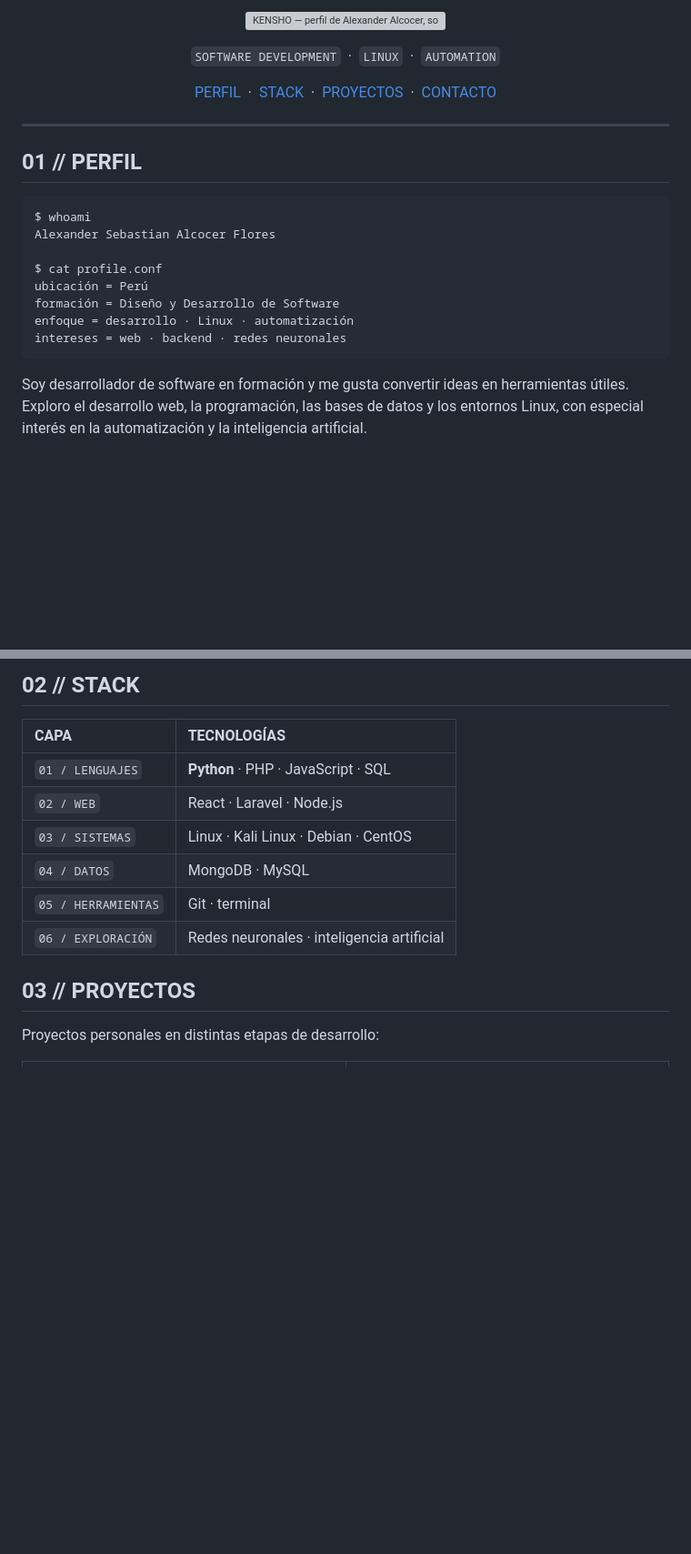
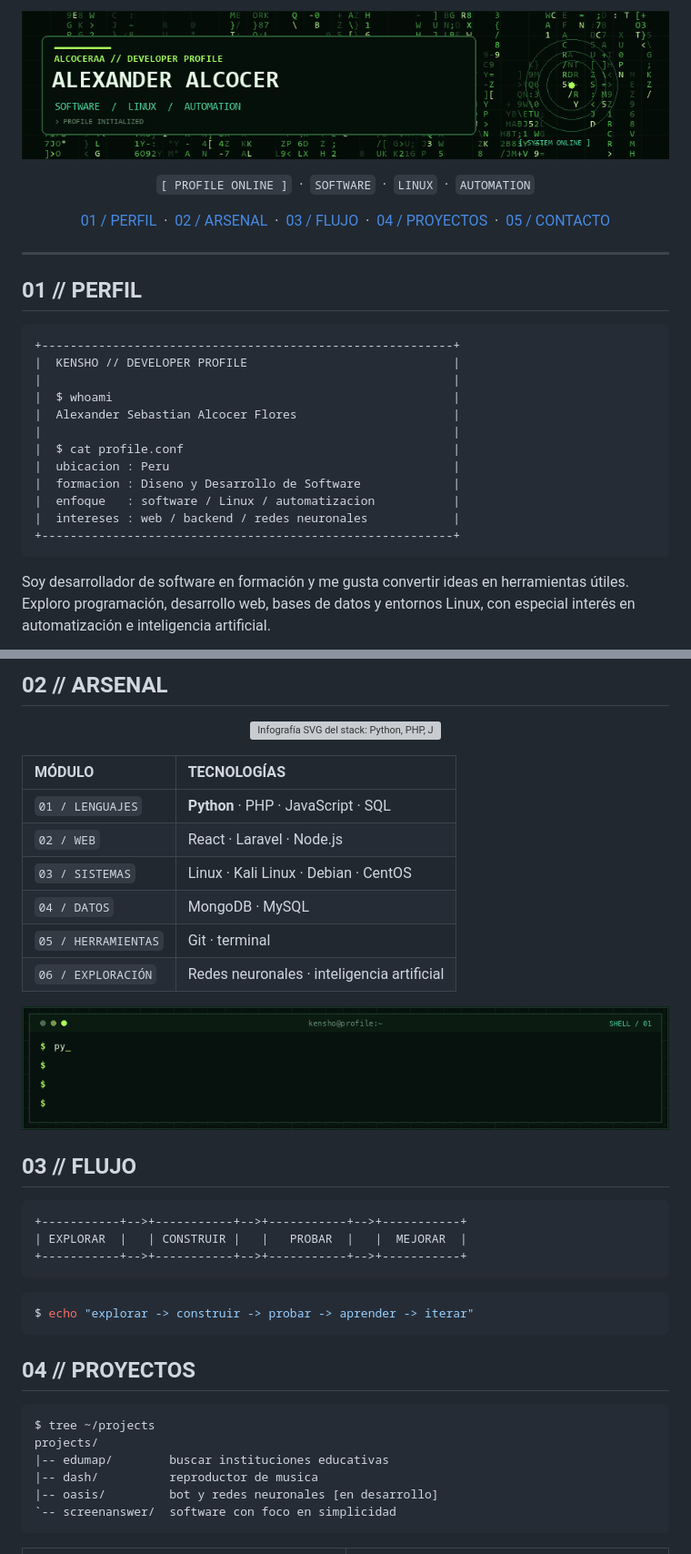
Before and after one commit to AlcocerAA/AlcocerAA, a Markdown page: README.md, 2 parts joined by grey strips. Shown at 91% size. GitHub-like rendering; pictures changed too: assets/matrix-rain.gif (added); blank space fills up the shorter version; grey boxes are pictures that could not be loaded.

Commit message:
Add matrix rain and richer profile visuals
Co-authored-by: Copilot <223556219+Copilot@users.noreply.github.com>

````diff
--- a/README.md
+++ b/README.md
@@ -2,36 +2,42 @@
 
 <p align="center">
-  <img src="./assets/identity.gif" alt="KENSHO — perfil de Alexander Alcocer, software, Linux y automatización" width="100%" />
+  <img src="./assets/matrix-rain.gif" alt="Banner animado de lluvia de código verde con el perfil de Alexander Alcocer" width="100%" />
 </p>
 
 <p align="center">
-  <code>SOFTWARE DEVELOPMENT</code> &nbsp;·&nbsp;
+  <code>[ PROFILE ONLINE ]</code> &nbsp;·&nbsp;
+  <code>SOFTWARE</code> &nbsp;·&nbsp;
   <code>LINUX</code> &nbsp;·&nbsp;
   <code>AUTOMATION</code>
 </p>
 
 <p align="center">
-  <a href="#01--perfil">PERFIL</a> &nbsp;·&nbsp;
-  <a href="#02--stack">STACK</a> &nbsp;·&nbsp;
-  <a href="#03--proyectos">PROYECTOS</a> &nbsp;·&nbsp;
-  <a href="#04--contacto">CONTACTO</a>
+  <a href="#01--perfil">01 / PERFIL</a> &nbsp;·&nbsp;
+  <a href="#02--arsenal">02 / ARSENAL</a> &nbsp;·&nbsp;
+  <a href="#03--flujo">03 / FLUJO</a> &nbsp;·&nbsp;
+  <a href="#04--proyectos">04 / PROYECTOS</a> &nbsp;·&nbsp;
+  <a href="#05--contacto">05 / CONTACTO</a>
 </p>
 
 ---
 
 ## 01 // PERFIL
 
-```bash
-$ whoami
-Alexander Sebastian Alcocer Flores
-
-$ cat profile.conf
-ubicación = Perú
-formación = Diseño y Desarrollo de Software
-enfoque = desarrollo · Linux · automatización
-intereses = web · backend · redes neuronales
+```text
++----------------------------------------------------------+
+|  KENSHO // DEVELOPER PROFILE                             |
+|                                                          |
+|  $ whoami                                                |
+|  Alexander Sebastian Alcocer Flores                      |
+|                                                          |
+|  $ cat profile.conf                                      |
+|  ubicacion : Peru                                        |
+|  formacion : Diseno y Desarrollo de Software             |
+|  enfoque   : software / Linux / automatizacion           |
+|  intereses : web / backend / redes neuronales            |
++----------------------------------------------------------+
 ```
 
-Soy desarrollador de software en formación y me gusta convertir ideas en herramientas útiles. Exploro el desarrollo web, la programación, las bases de datos y los entornos Linux, con especial interés en la automatización y la inteligencia artificial.
+Soy desarrollador de software en formación y me gusta convertir ideas en herramientas útiles. Exploro programación, desarrollo web, bases de datos y entornos Linux, con especial interés en automatización e inteligencia artificial.
 
 <p align="center">
@@ -39,8 +45,12 @@ Soy desarrollador de software en formación y me gusta convertir ideas en herram
 </p>
 
-## 02 // STACK
+## 02 // ARSENAL
 
-| CAPA | TECNOLOGÍAS |
+<p align="center">
+  <img src="./assets/stack-console.svg" alt="Infografía SVG del stack: Python, PHP, JavaScript, SQL, React, Laravel, Node.js, Linux, Kali Linux, Debian, CentOS, MongoDB, MySQL, Git y redes neuronales" width="100%" />
+</p>
+
+| MÓDULO | TECNOLOGÍAS |
 | :--- | :--- |
 | `01 / LENGUAJES` | **Python** · PHP · JavaScript · SQL |
 | `02 / WEB` | React · Laravel · Node.js |
@@ -49,9 +59,32 @@ Soy desarrollador de software en formación y me gusta convertir ideas en herram
 | `05 / HERRAMIENTAS` | Git · terminal |
 | `06 / EXPLORACIÓN` | Redes neuronales · inteligencia artificial |
 
-## 03 // PROYECTOS
+<p align="center">
+  <img src="./assets/terminal.gif" alt="Terminal animada mostrando tecnologías, sistemas Linux y herramientas" width="100%" />
+</p>
 
-Proyectos personales en distintas etapas de desarrollo:
+## 03 // FLUJO
+
+```text
++-----------+-->+-----------+-->+-----------+-->+-----------+
+| EXPLORAR  |   | CONSTRUIR |   |   PROBAR  |   |  MEJORAR  |
++-----------+-->+-----------+-->+-----------+-->+-----------+
+```
+
+```bash
+$ echo "explorar -> construir -> probar -> aprender -> iterar"
+```
+
+## 04 // PROYECTOS
+
+```text
+$ tree ~/projects
+projects/
+|-- edumap/        buscar instituciones educativas
+|-- dash/          reproductor de musica
+|-- oasis/         bot y redes neuronales [en desarrollo]
+`-- screenanswer/  software con foco en simplicidad
+```
 
 <table>
   <tr>
````
Also changed, not shown: other parts of README.md (+6 -6 lines), 1 other file.
